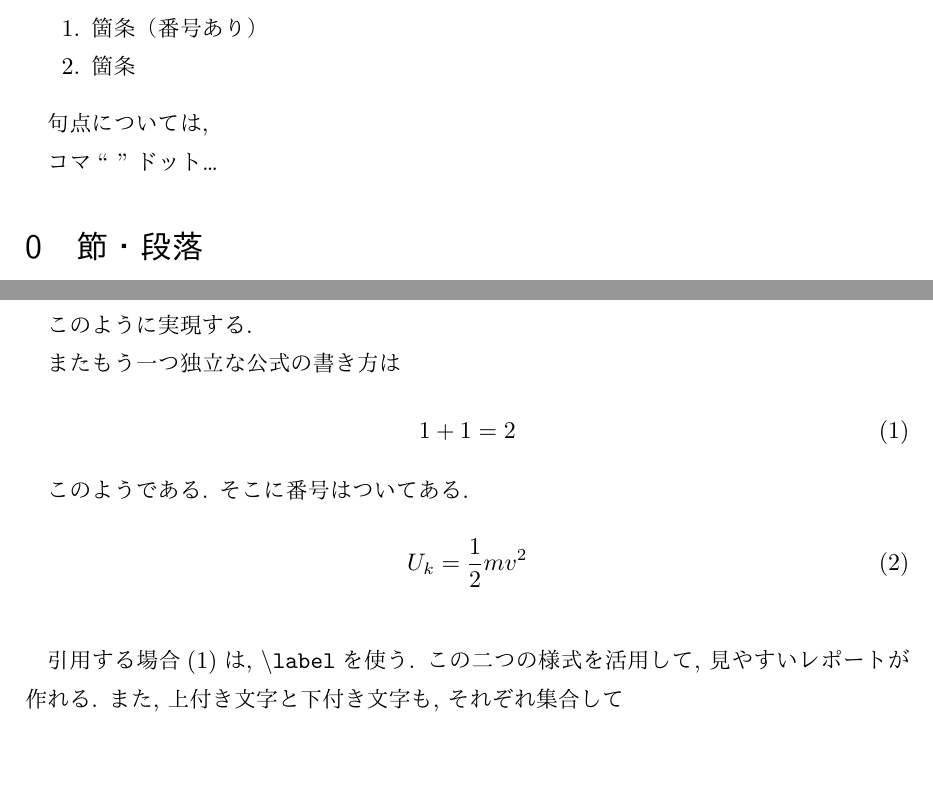
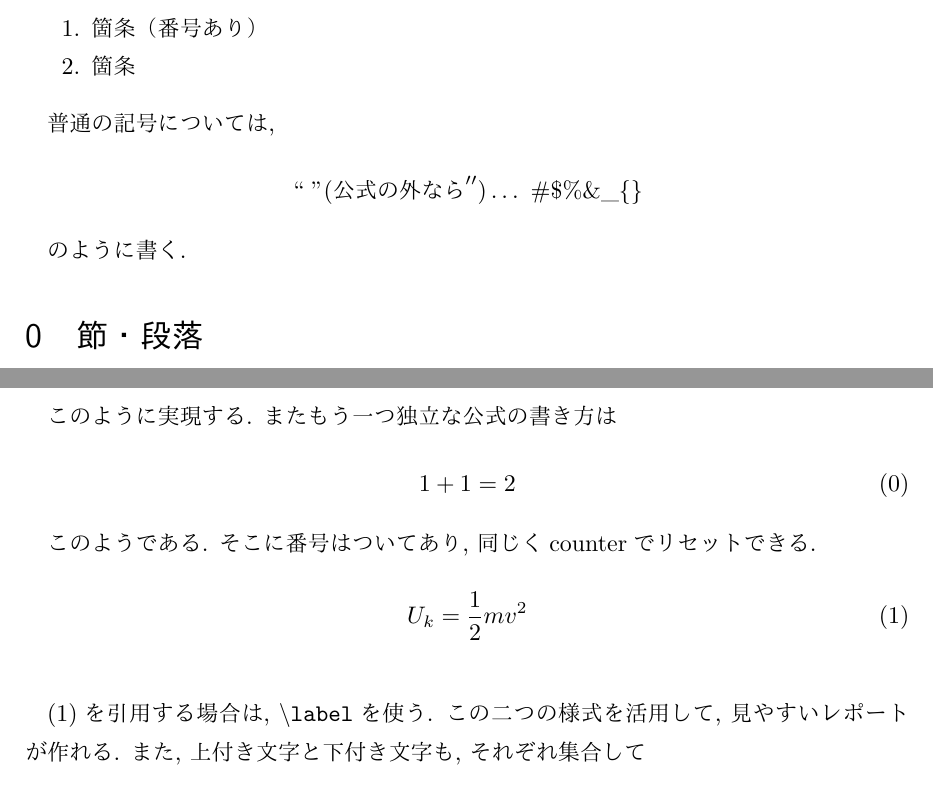
Before and after one commit to skmtseiyaku/latex_math_report, a LaTeX document (latex_math_report.tex): two parts of pages 2 and 3 of 3, joined at a grey line, cut so that both start at the same text, the shorter picture padded with empty space. The pictures show the PDF file latex_math_report.pdf that the author committed with the source.

Commit message:
updated_6.16.2022

```diff
--- a/latex_math_report.tex
+++ b/latex_math_report.tex
@@ -31,6 +33,8 @@
     \item 箇条
 \end{enumerate}
 
-句点については,
+普通の記号については,
 
-コマ``\ '' ドット\dots
+\[``\ " (公式の外なら'') \dots \  \# \$ \% \& \_ \{ \}\]
+
+のように書く.
@@ -53,21 +60,22 @@ Subsection 2
 \[ E=mc^2 \]
 
 このように実現する.
-
 またもう一つ独立な公式の書き方は
 
+\setcounter{equation}{-1}
 \begin{equation}
 1+1=2
 \end{equation}
 
-このようである. そこに番号はついてある.
+このようである. そこに番号はついてあり,
+同じくcounterでリセットできる.
 
 \begin{equation}
     U_k=\frac{1}{2}mv^2
 \end{equation}
 \label{U_k}
 
-引用する場合(\ref{U_k})は, \texttt{$\backslash$label}を使う.
+(\ref{U_k})を引用する場合は, \texttt{$\backslash$label}を使う.
 この二つの様式を活用して, 見やすいレポートが作れる.
 また, 上付き文字と下付き文字も, それぞれ集合して
 
```
Also changed, not shown: latex_math_report.pdf, latex_math_report.tex (28 more changed lines).
